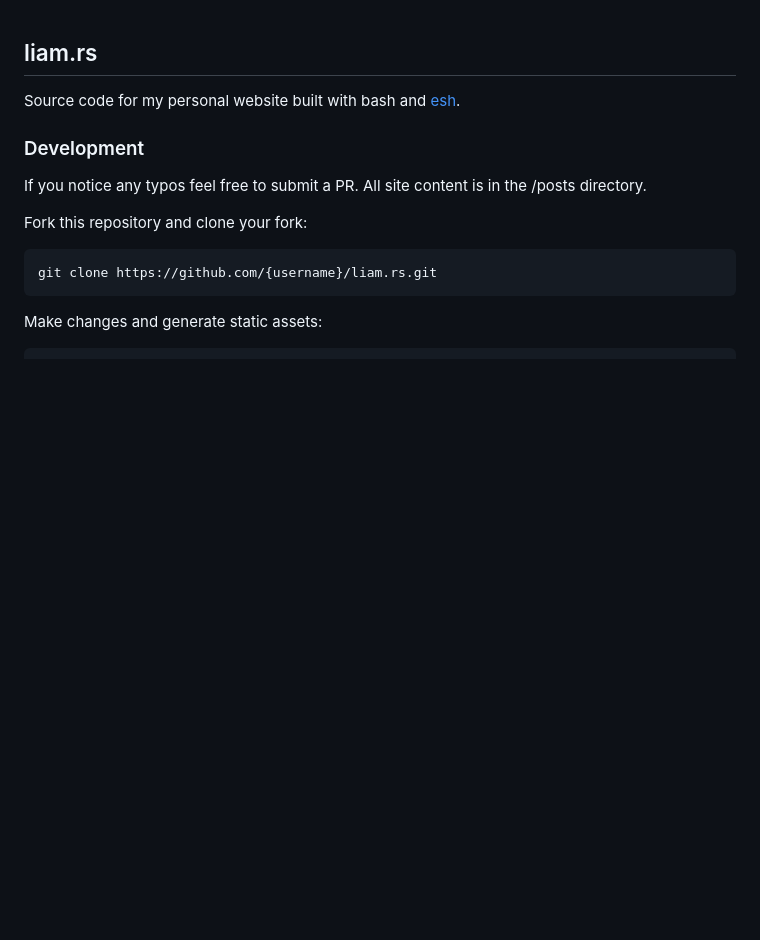
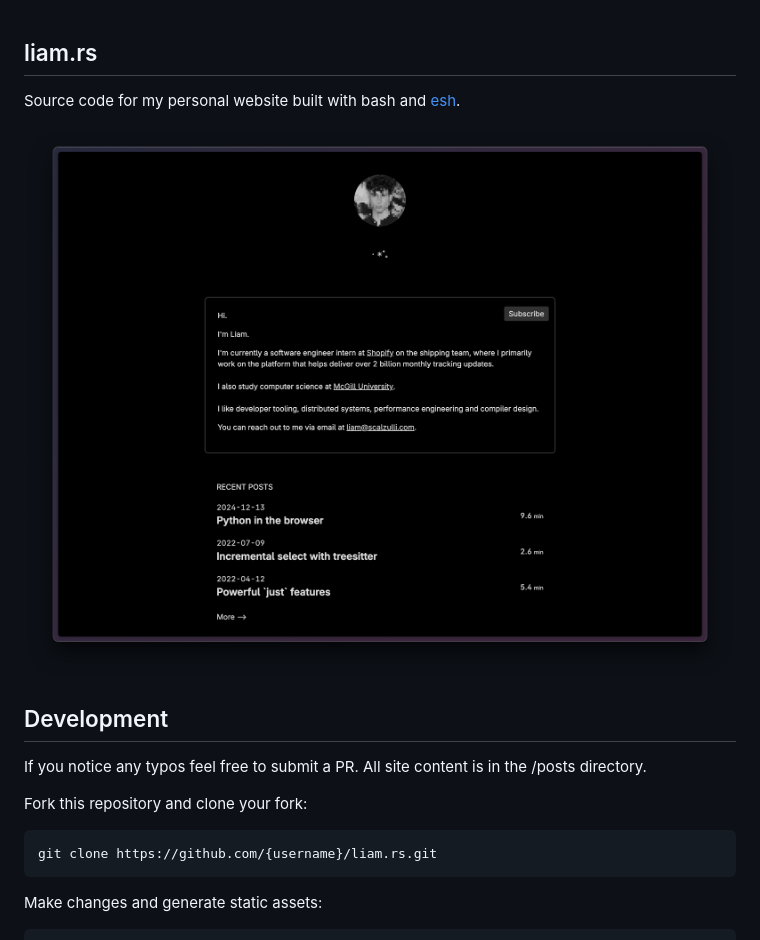
Before and after one commit to terror/liam.rs, a Markdown page: README.md, the part around the change. Rendered like a GitHub page; pictures changed too: screenshot.png (added); blank space fills up the shorter version.

Commit message:
Add screenshot to readme

```diff
--- a/README.md
+++ b/README.md
@@ -3,7 +3,9 @@
 Source code for my personal website built with bash and
 [esh](https://github.com/jirutka/esh).
 
-### Development
+<img width="800" alt="demo" src="screenshot.png" />
+
+## Development
 
 If you notice any typos feel free to submit a PR. All site content is in the
 /posts directory.
```
